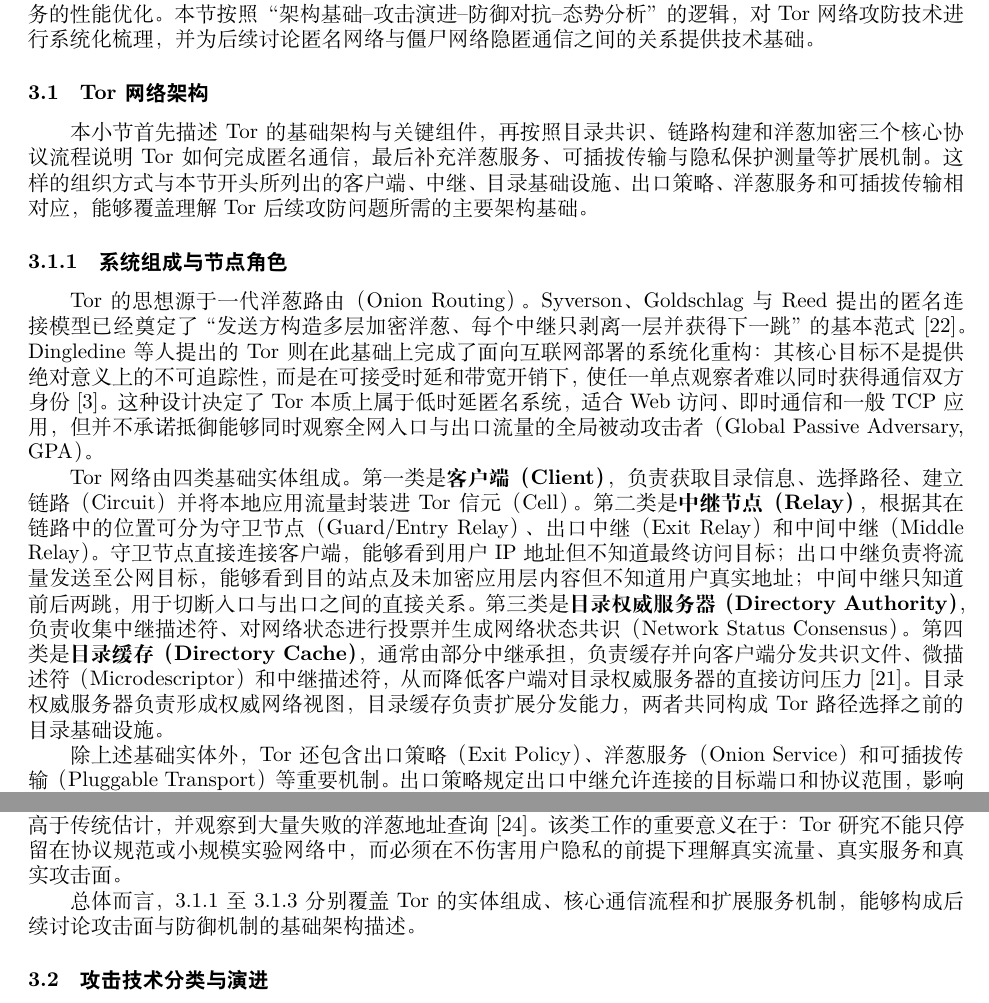
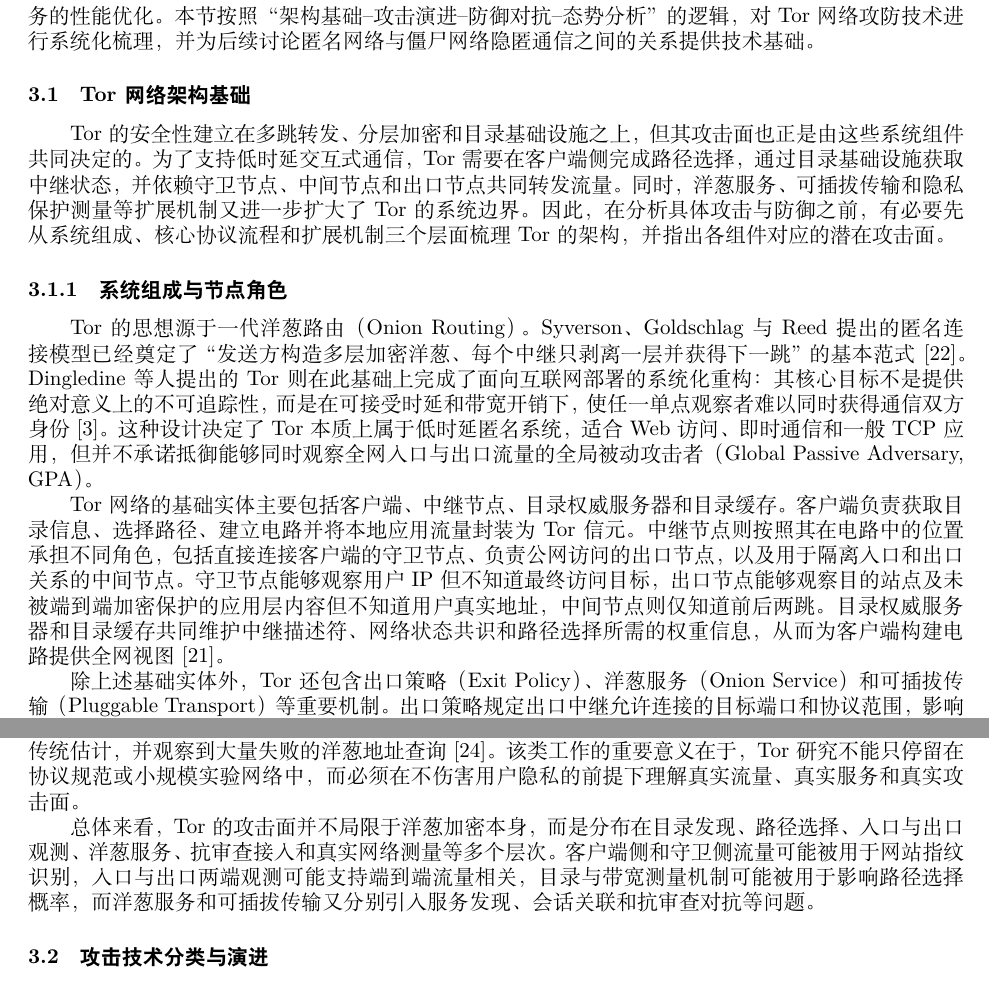
Before and after one commit to cintahue/nsp-report, a LaTeX document (main.tex, which reads tor.tex): two parts of pages 6 and 7 of 22, joined at a grey line, cut so that both start at the same text. Compiled offline with XeLaTeX.

Commit message:
Sync from Accept

```diff
--- a/tor.tex
+++ b/tor.tex
@@ -2,17 +2,17 @@
 
 Tor（The Onion Router）是匿名网络核心矛盾最具代表性的系统实现之一，也是当前部署规模最大、研究最充分的低时延匿名通信系统（low-latencyanonymous communication system）之一。自第二代洋葱路由系统被提出以来，Tor 逐步形成了由客户端（Client）、志愿者中继（Relay）、目录基础设施（Directory Infrastructure）、出口策略（Exit Policy）、洋葱服务（Onion Service，旧称 Hidden Service）与可插拔传输（Pluggable Transport）共同构成的复杂匿名通信生态\cite{dingledine2004tor,torspec}。从安全研究视角看，Tor 并非单一密码协议，而是一个同时受到密码学设计、互联网路由、流量统计学习、系统资源管理与审查对抗共同影响的大规模网络系统。因此，围绕 Tor 的攻防研究也呈现出明显的多层化特征：攻击侧从早期的节点控制与流量关联，发展到深度学习网站指纹、自治系统/边界网关协议级观测（AS/BGP-level observation）、洋葱服务会话关联、带宽膨胀和目录共识破坏；防御侧则从链路层协议加固、守卫节点策略和目录共识机制，扩展到流量填充、路由感知路径选择、隐私保护测量、抗审查传输和面向洋葱服务的性能优化。本节按照 “架构基础–攻击演进–防御对抗–态势分析” 的逻辑，对 Tor 网络攻防技术进行系统化梳理，并为后续讨论匿名网络与僵尸网络隐匿通信之间的关系提供技术基础。
 
-\subsection{Tor网络架构}
+\subsection{Tor网络架构基础}
 
-本小节首先描述Tor的基础架构与关键组件，再按照目录共识、链路构建和洋葱加密三个核心协议流程说明Tor如何完成匿名通信，最后补充洋葱服务、可插拔传输与隐私保护测量等扩展机制。这样的组织方式与本节开头所列出的客户端、中继、目录基础设施、出口策略、洋葱服务和可插拔传输相对应，能够覆盖理解Tor后续攻防问题所需的主要架构基础。
+Tor 的安全性建立在多跳转发、分层加密和目录基础设施之上，但其攻击面也正是由这些系统组件共同决定的。为了支持低时延交互式通信，Tor 需要在客户端侧完成路径选择，通过目录基础设施获取中继状态，并依赖守卫节点、中间节点和出口节点共同转发流量。同时，洋葱服务、可插拔传输和隐私保护测量等扩展机制又进一步扩大了 Tor 的系统边界。因此，在分析具体攻击与防御之前，有必要先从系统组成、核心协议流程和扩展机制三个层面梳理 Tor 的架构，并指出各组件对应的潜在攻击面。
 
 \subsubsection{系统组成与节点角色}
 
 Tor的思想源于一代洋葱路由（Onion Routing）。Syverson、Goldschlag与Reed提出的匿名连接模型已经奠定了``发送方构造多层加密洋葱、每个中继只剥离一层并获得下一跳''的基本范式\cite{syverson1997anonymous}。Dingledine等人提出的Tor则在此基础上完成了面向互联网部署的系统化重构：其核心目标不是提供绝对意义上的不可追踪性，而是在可接受时延和带宽开销下，使任一单点观察者难以同时获得通信双方身份\cite{dingledine2004tor}。这种设计决定了Tor本质上属于低时延匿名系统，适合Web访问、即时通信和一般TCP应用，但并不承诺抵御能够同时观察全网入口与出口流量的全局被动攻击者（Global Passive Adversary, GPA）。
 
-Tor网络由四类基础实体组成。第一类是\textbf{客户端（Client）}，负责获取目录信息、选择路径、建立链路（Circuit）并将本地应用流量封装进Tor信元（Cell）。第二类是\textbf{中继节点（Relay）}，根据其在链路中的位置可分为守卫节点（Guard/Entry Relay）、出口中继（Exit Relay）和中间中继（Middle Relay）。守卫节点直接连接客户端，能够看到用户IP地址但不知道最终访问目标；出口中继负责将流量发送至公网目标，能够看到目的站点及未加密应用层内容但不知道用户真实地址；中间中继只知道前后两跳，用于切断入口与出口之间的直接关系。第三类是\textbf{目录权威服务器（Directory Authority）}，负责收集中继描述符、对网络状态进行投票并生成网络状态共识（Network Status Consensus）。第四类是\textbf{目录缓存（Directory Cache）}，通常由部分中继承担，负责缓存并向客户端分发共识文件、微描述符（Microdescriptor）和中继描述符，从而降低客户端对目录权威服务器的直接访问压力\cite{torspec}。目录权威服务器负责形成权威网络视图，目录缓存负责扩展分发能力，两者共同构成Tor路径选择之前的目录基础设施。
+Tor 网络的基础实体主要包括客户端、中继节点、目录权威服务器和目录缓存。客户端负责获取目录信息、选择路径、建立电路并将本地应用流量封装为 Tor 信元。中继节点则按照其在电路中的位置承担不同角色，包括直接连接客户端的守卫节点、负责公网访问的出口节点，以及用于隔离入口和出口关系的中间节点。守卫节点能够观察用户 IP 但不知道最终访问目标，出口节点能够观察目的站点及未被端到端加密保护的应用层内容但不知道用户真实地址，中间节点则仅知道前后两跳。目录权威服务器和目录缓存共同维护中继描述符、网络状态共识和路径选择所需的权重信息，从而为客户端构建电路提供全网视图\cite{torspec}。
 
-除上述基础实体外，Tor还包含出口策略（Exit Policy）、洋葱服务（Onion Service）和可插拔传输（Pluggable Transport）等重要机制。出口策略规定出口中继允许连接的目标端口和协议范围，影响客户端能否为特定目标选择某个出口中继。洋葱服务允许服务端隐藏自身网络位置，使客户端和服务端均通过Tor链路完成连接。可插拔传输则主要服务于抗审查场景，通过改变Tor流量的外部形态来降低被深度包检测（Deep Packet Inspection, DPI）直接识别和封锁的概率。由此可见，Tor基础架构并非仅由三跳中继构成，而是由``目录发现--路径选择--链路传输--出口访问/洋葱服务--审查规避''共同组成的完整系统。
+除上述基础实体外，Tor还包含出口策略（Exit Policy）、洋葱服务（Onion Service）和可插拔传输（Pluggable Transport）等重要机制。出口策略规定出口中继允许连接的目标端口和协议范围，影响客户端能否为特定目标选择某个出口中继。洋葱服务允许服务端隐藏自身网络位置，使客户端和服务端均通过Tor链路完成连接。可插拔传输则主要服务于抗审查场景，通过改变Tor流量的外部形态来降低被深度包检测（Deep Packet Inspection, DPI）直接识别和封锁的概率。由此可见，Tor基础架构并非仅由三跳中继构成，而是由“目录发现--路径选择--链路传输--出口访问/洋葱服务--审查规避“共同组成的完整系统。
 
 \subsubsection{核心协议：目录共识、链路构建与洋葱加密}
 
@@ -33,9 +33,7 @@ Tor的密码学结构可以概括为`非对称握手建立每跳密钥，对称
 
-对真实Tor网络的理解还依赖\textbf{隐私保护测量（Privacy-Preserving Measurement）}。Mani等人基于PrivCount和Private Set-Union Cardinality对Tor进行测量，发现Tor日均用户规模可能显著高于传统估计，并观察到大量失败的洋葱地址查询\cite{mani2018understanding}。该类工作的重要意义在于：Tor研究不能只停留在协议规范或小规模实验网络中，而必须在不伤害用户隐私的前提下理解真实流量、真实服务和真实攻击面。
+对真实Tor网络的理解还依赖隐私保护测量（Privacy-Preserving Measurement）。Mani等人基于PrivCount和Private Set-Union Cardinality对Tor进行测量，发现Tor日均用户规模可能显著高于传统估计，并观察到大量失败的洋葱地址查询\cite{mani2018understanding}。该类工作的重要意义在于，Tor研究不能只停留在协议规范或小规模实验网络中，而必须在不伤害用户隐私的前提下理解真实流量、真实服务和真实攻击面。
 
-\newline
-
-总体而言，3.1.1至3.1.3分别覆盖Tor的实体组成、核心通信流程和扩展服务机制，能够构成后续讨论攻击面与防御机制的基础架构描述。
+总体来看，Tor 的攻击面并不局限于洋葱加密本身，而是分布在目录发现、路径选择、入口与出口观测、洋葱服务、抗审查接入和真实网络测量等多个层次。客户端侧和守卫侧流量可能被用于网站指纹识别，入口与出口两端观测可能支持端到端流量相关，目录与带宽测量机制可能被用于影响路径选择概率，而洋葱服务和可插拔传输又分别引入服务发现、会话关联和抗审查对抗等问题。
 
 \subsection{攻击技术分类与演进}
 
```
Also changed, not shown: main.pdf, tor.tex (10 more changed lines), 3 other files.
